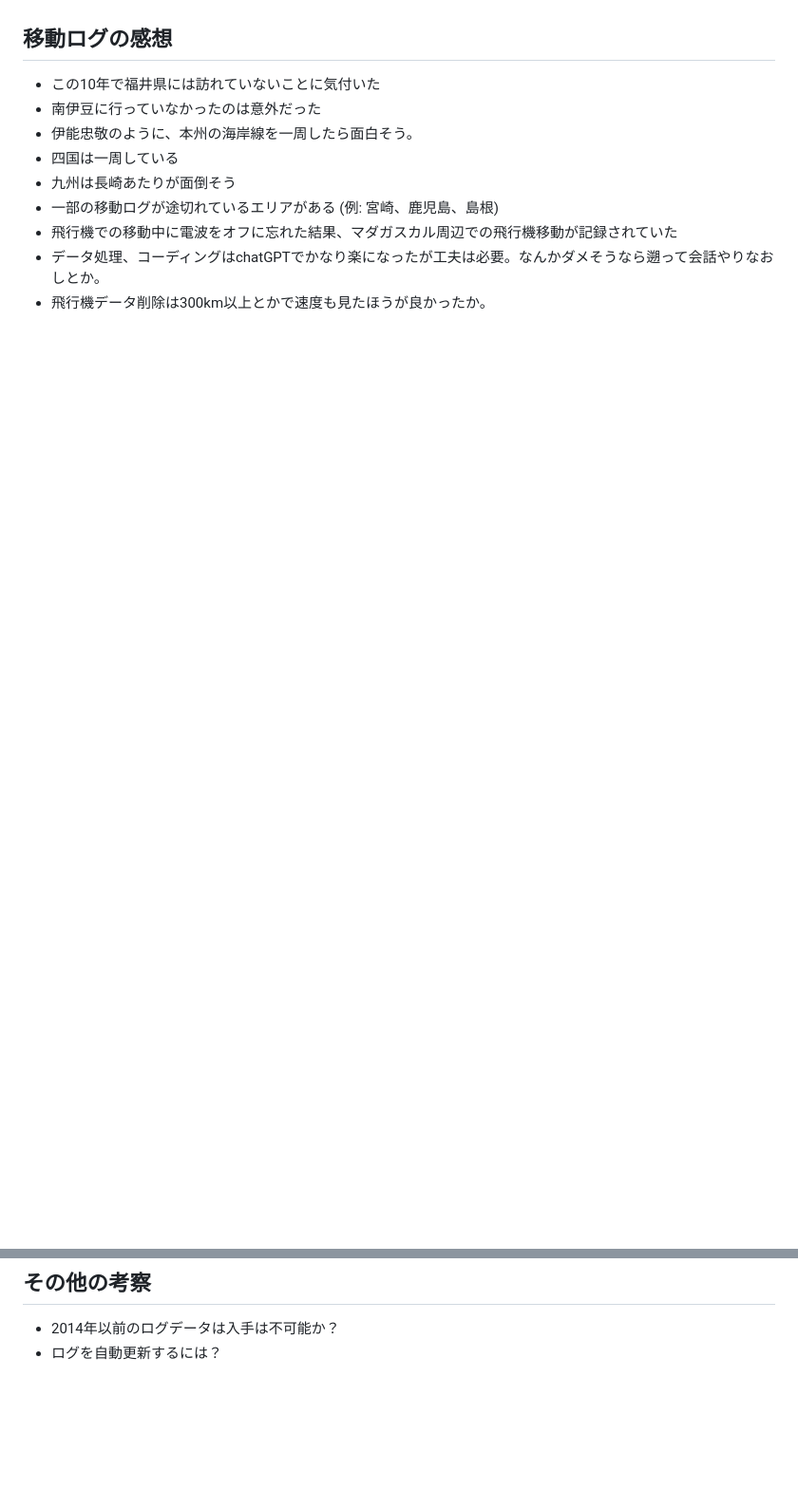
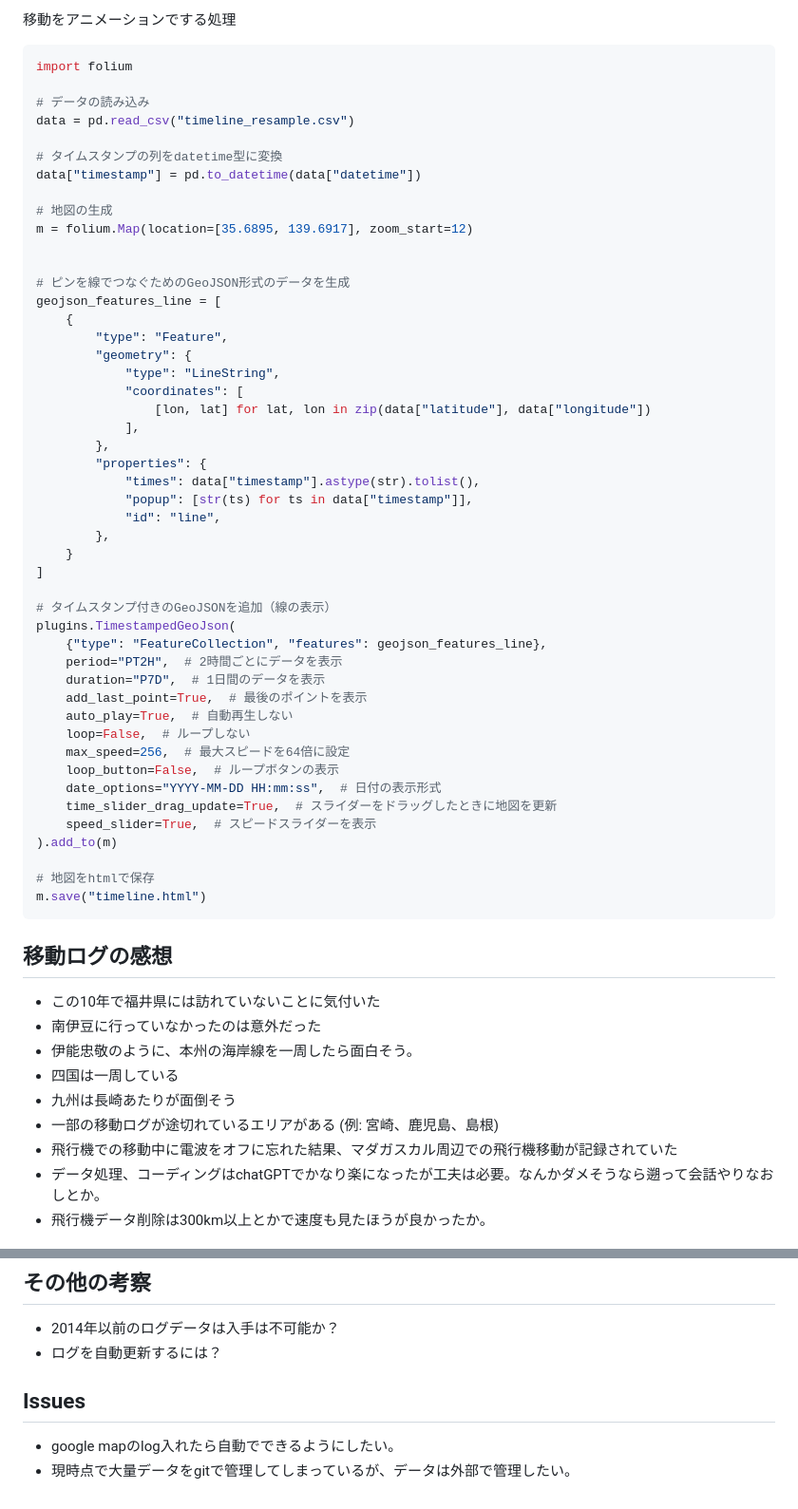
Before and after one commit to tomo3141592653/location_log, a Markdown page: README.md, 2 parts joined by grey strips. Shown at 95% size. Rendered like a GitHub page; blank space fills up the shorter version.

````diff
--- a/README.md
+++ b/README.md
@@ -52,3 +82,54 @@
+移動をアニメーションでする処理
+```python
+import folium
+
+# データの読み込み
+data = pd.read_csv("timeline_resample.csv")
+
+# タイムスタンプの列をdatetime型に変換
+data["timestamp"] = pd.to_datetime(data["datetime"])
+
+# 地図の生成
+m = folium.Map(location=[35.6895, 139.6917], zoom_start=12)
+
+
+# ピンを線でつなぐためのGeoJSON形式のデータを生成
+geojson_features_line = [
+    {
+        "type": "Feature",
+        "geometry": {
+            "type": "LineString",
+            "coordinates": [
+                [lon, lat] for lat, lon in zip(data["latitude"], data["longitude"])
+            ],
+        },
+        "properties": {
+            "times": data["timestamp"].astype(str).tolist(),
+            "popup": [str(ts) for ts in data["timestamp"]],
+            "id": "line",
+        },
+    }
+]
+
+# タイムスタンプ付きのGeoJSONを追加（線の表示）
+plugins.TimestampedGeoJson(
+    {"type": "FeatureCollection", "features": geojson_features_line},
+    period="PT2H",  # 2時間ごとにデータを表示
+    duration="P7D",  # 1日間のデータを表示
+    add_last_point=True,  # 最後のポイントを表示
+    auto_play=True,  # 自動再生しない
+    loop=False,  # ループしない
+    max_speed=256,  # 最大スピードを64倍に設定
+    loop_button=False,  # ループボタンの表示
+    date_options="YYYY-MM-DD HH:mm:ss",  # 日付の表示形式
+    time_slider_drag_update=True,  # スライダーをドラッグしたときに地図を更新
+    speed_slider=True,  # スピードスライダーを表示
+).add_to(m)
+
+# 地図をhtmlで保存
+m.save("timeline.html")
+```
+
 ## 移動ログの感想
 
 - この10年で福井県には訪れていないことに気付いた
@@ -65,3 +146,6 @@
 
 - 2014年以前のログデータは入手は不可能か？
 - ログを自動更新するには？
+## Issues
+- google mapのlog入れたら自動でできるようにしたい。
+- 現時点で大量データをgitで管理してしまっているが、データは外部で管理したい。
````
Also changed, not shown: other parts of README.md (+30 -0 lines).
